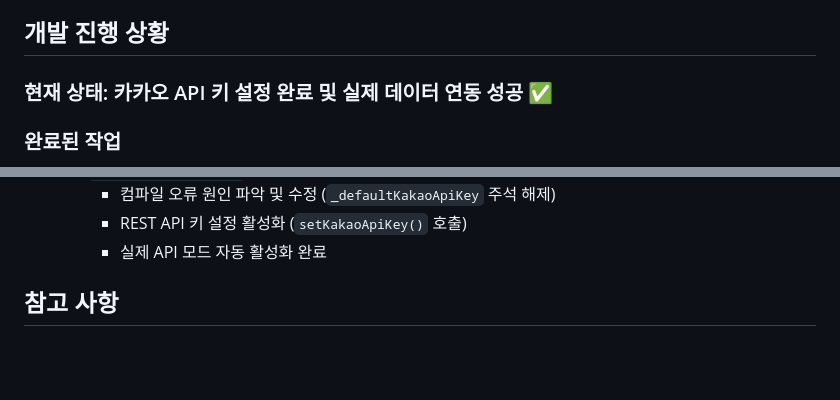
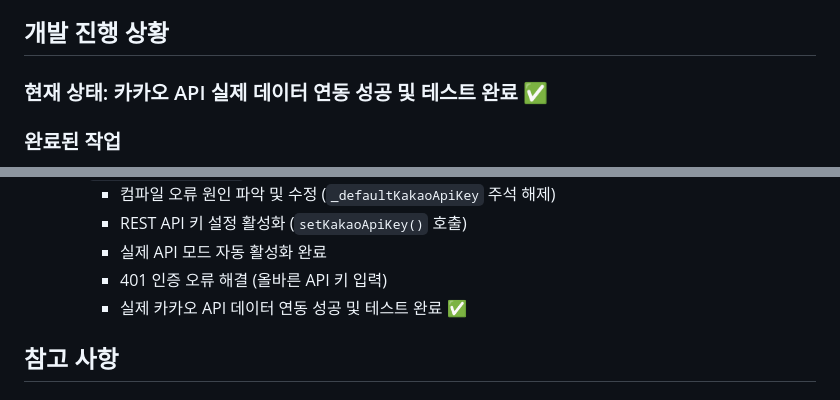
Before and after one commit to hjkim909/Mechu, a Markdown page: progress_plan.md, 2 parts joined by grey strips. Rendered like a GitHub page; blank space fills up the shorter version.

Commit message:
카카오 API 실제 데이터 연동 성공 완료
- 401 인증 오류 해결 (올바른 API 키 입력)
- 실제 카카오 API 데이터 연동 성공 및 테스트 완료
- progress_plan.md 현재 상태 업데이트

```diff
--- a/progress_plan.md
+++ b/progress_plan.md
@@ -11,7 +11,7 @@ Flutter를 사용한 메뉴 추천 앱 개발
 
 ## 개발 진행 상황
 
-### 현재 상태: 카카오 API 키 설정 완료 및 실제 데이터 연동 성공 ✅
+### 현재 상태: 카카오 API 실제 데이터 연동 성공 및 테스트 완료 ✅
 
 ### 완료된 작업
 - [x] 프로젝트 폴더 구조 생성
@@ -197,6 +197,8 @@ Flutter를 사용한 메뉴 추천 앱 개발
     - 컴파일 오류 원인 파악 및 수정 (`_defaultKakaoApiKey` 주석 해제)
     - REST API 키 설정 활성화 (`setKakaoApiKey()` 호출)
     - 실제 API 모드 자동 활성화 완료
+    - 401 인증 오류 해결 (올바른 API 키 입력)
+    - 실제 카카오 API 데이터 연동 성공 및 테스트 완료 ✅
 
 ## 참고 사항
 ### Flutter 실행 권한 문제 해결 방법 (macOS)
```
